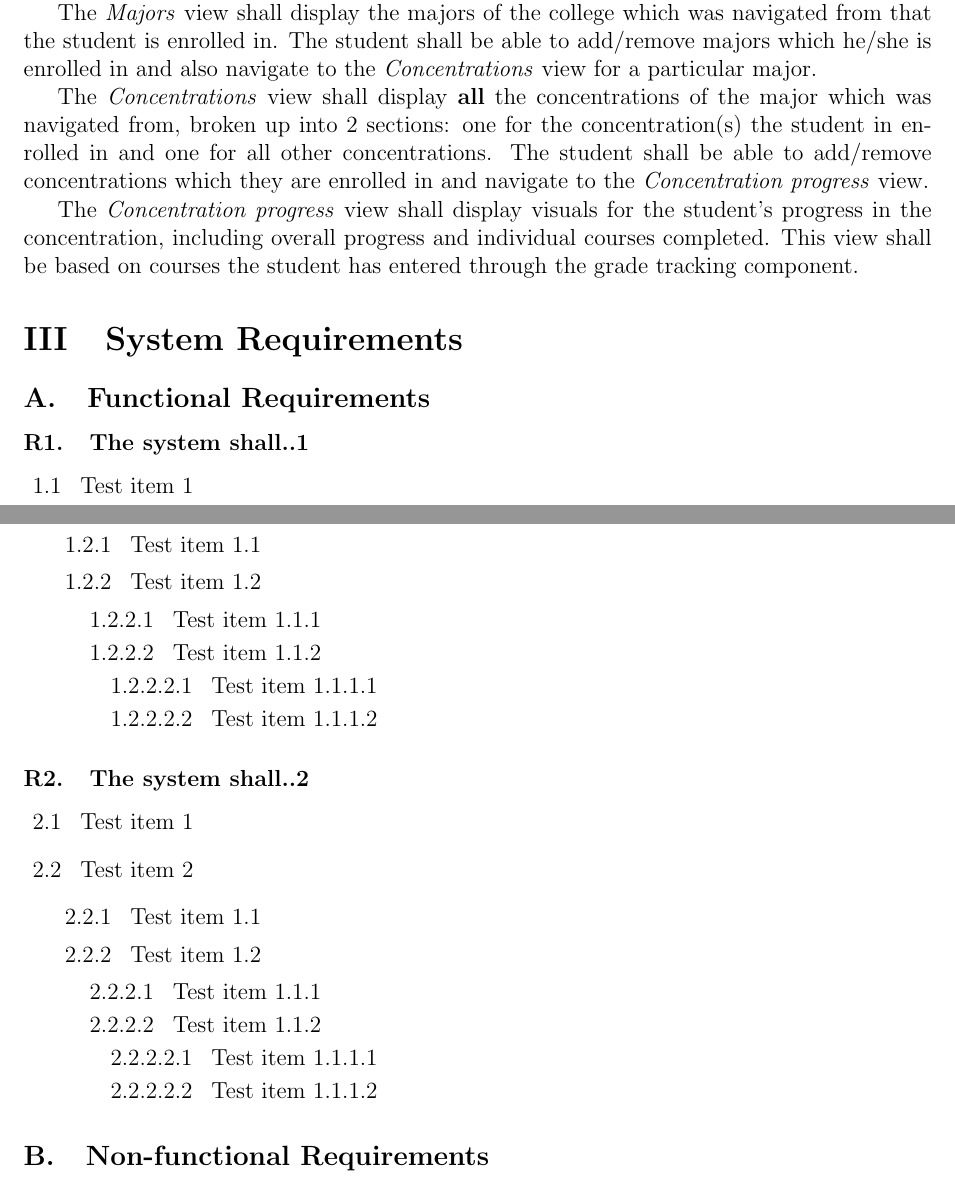
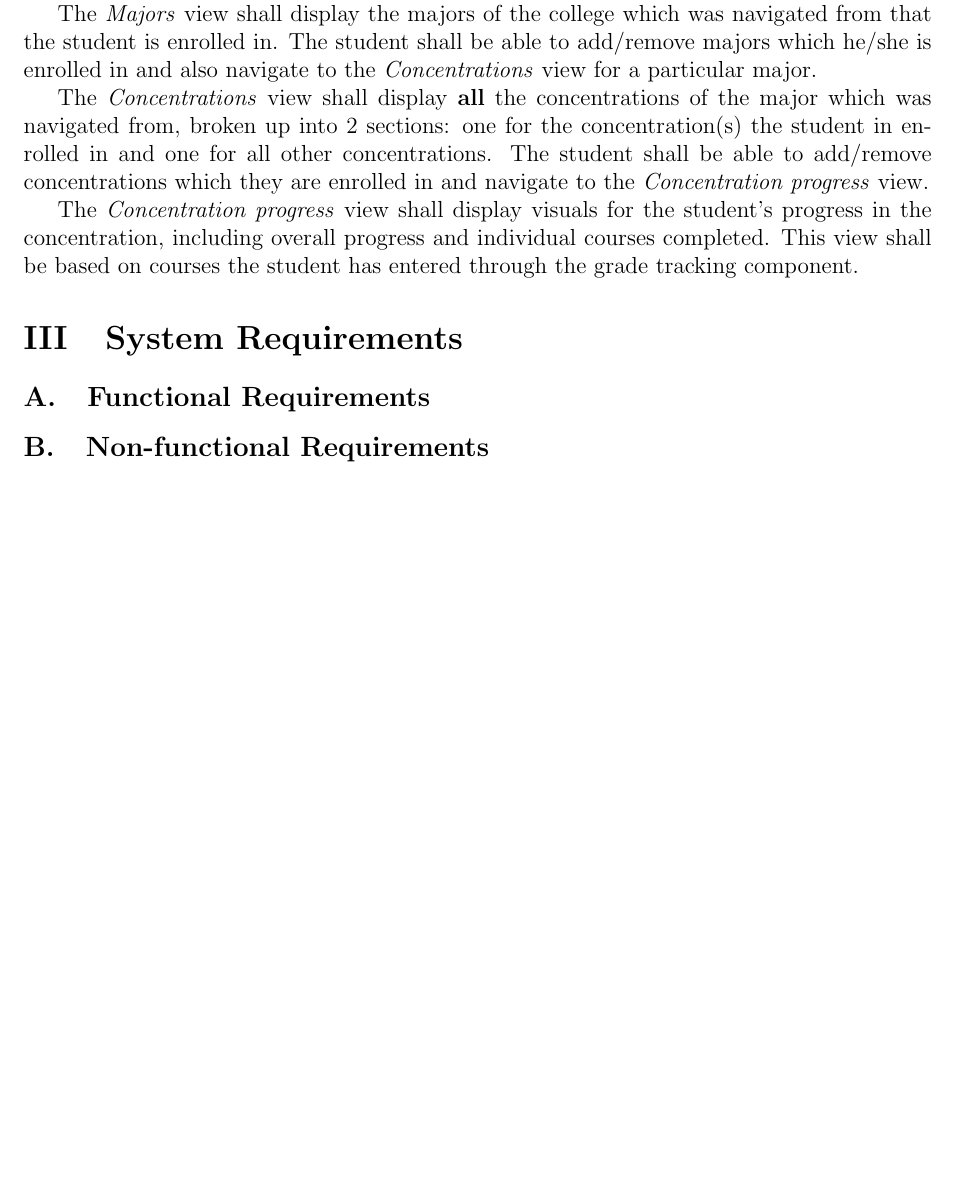
Before and after one commit to KYDronePilot/CSC-440-Team-Project, a LaTeX document (docs/requirements_specification_report/requirements_specification_report.tex): two parts of pages 4 and 5 of 10 before the commit and part of page 4 of 10 after it, the two joined at a grey line, cut so that both start at the same text, the shorter picture padded with empty space. Compiled offline with pdfLaTeX.

Commit message:
Created level 0 DFD
 - Removed/commented out stuff that won't be needed in the individual
   report.
 - Added level 0 data flow diagram with dictionary entries.

```diff
--- a/docs/requirements_specification_report/requirements_specification_report.tex
+++ b/docs/requirements_specification_report/requirements_specification_report.tex
@@ -154,51 +154,51 @@ on courses the student has entered through the grade tracking component.
 
 \section{System Requirements}
 \subsection{Functional Requirements}
-\begin{requirement}{The system shall..1}
+% \begin{requirement}{The system shall..1}
 
 
-\begin{enumerate}
-    \item Test item 1
-    \item Test item 2
-    \begin{enumerate}
-        \item Test item 1.1
-        \item Test item 1.2
-        \begin{enumerate}
-            \item Test item 1.1.1
-            \item Test item 1.1.2
-            \begin{enumerate}
-                \item Test item 1.1.1.1
-                \item Test item 1.1.1.2
-            \end{enumerate}
-        \end{enumerate}
-    \end{enumerate}
-\end{enumerate}
+% \begin{enumerate}
+%     \item Test item 1
+%     \item Test item 2
+%     \begin{enumerate}
+%         \item Test item 1.1
+%         \item Test item 1.2
+%         \begin{enumerate}
+%             \item Test item 1.1.1
+%             \item Test item 1.1.2
+%             \begin{enumerate}
+%                 \item Test item 1.1.1.1
+%                 \item Test item 1.1.1.2
+%             \end{enumerate}
+%         \end{enumerate}
+%     \end{enumerate}
+% \end{enumerate}
 
 
-\end{requirement}
+% \end{requirement}
 
-\begin{requirement}{The system shall..2}
+% \begin{requirement}{The system shall..2}
 
 
-\begin{enumerate}
-    \item Test item 1
-    \item Test item 2
-    \begin{enumerate}
-        \item Test item 1.1
-        \item Test item 1.2
-        \begin{enumerate}
-            \item Test item 1.1.1
-            \item Test item 1.1.2
-            \begin{enumerate}
-                \item Test item 1.1.1.1
-                \item Test item 1.1.1.2
-            \end{enumerate}
-        \end{enumerate}
-    \end{enumerate}
-\end{enumerate}
+% \begin{enumerate}
+%     \item Test item 1
+%     \item Test item 2
+%     \begin{enumerate}
+%         \item Test item 1.1
+%         \item Test item 1.2
+%         \begin{enumerate}
+%             \item Test item 1.1.1
+%             \item Test item 1.1.2
+%             \begin{enumerate}
+%                 \item Test item 1.1.1.1
+%                 \item Test item 1.1.1.2
+%             \end{enumerate}
+%         \end{enumerate}
+%     \end{enumerate}
+% \end{enumerate}
 
 
-\end{requirement}
+% \end{requirement}
 
 \subsection{Non-functional Requirements}
 
```
Also changed, not shown: docs/level_0_dfd/Makefile (added), docs/requirements_specification_report/Makefile, docs/requirements_specification_report/requirements_specification_report.tex (25 more changed lines), 1 other file.
